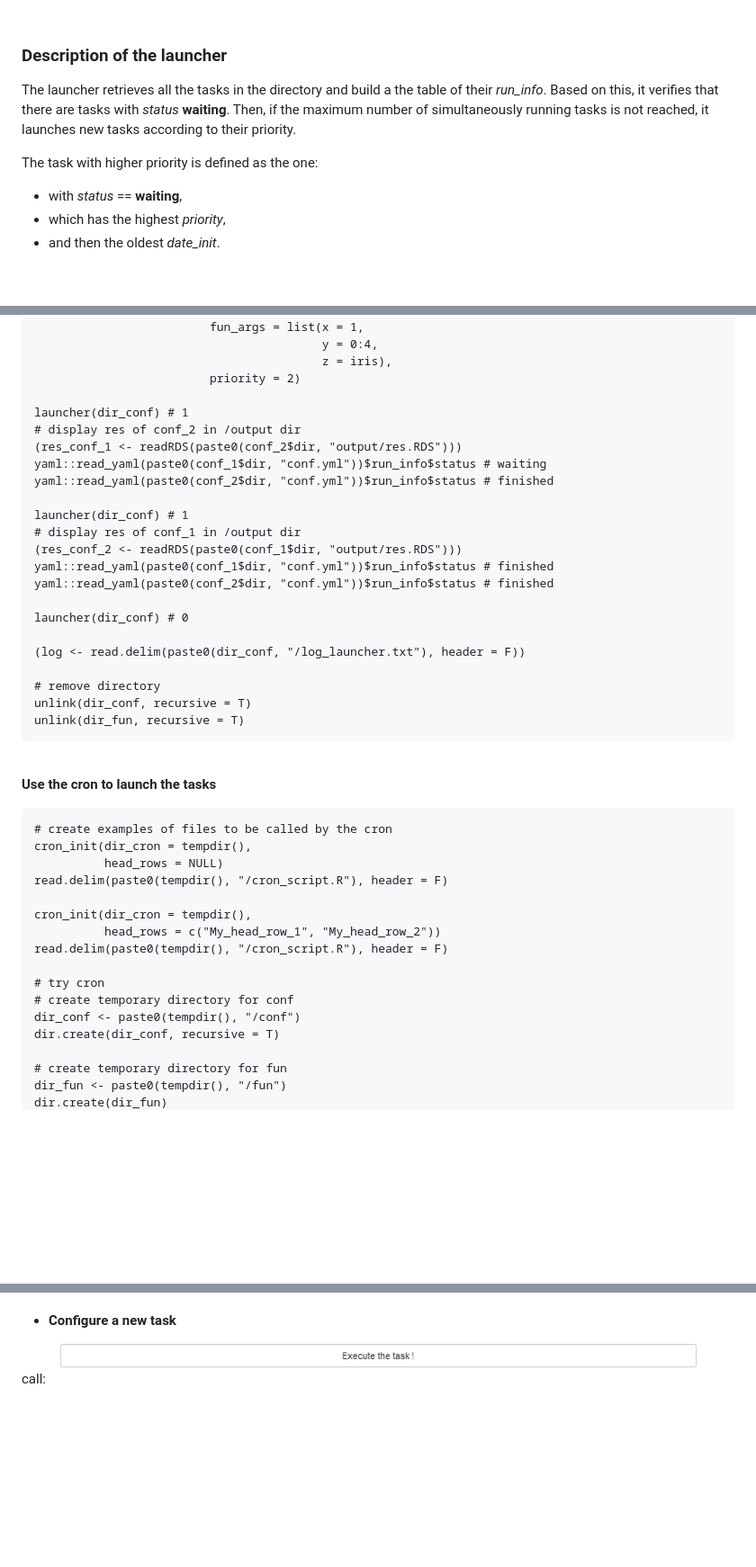
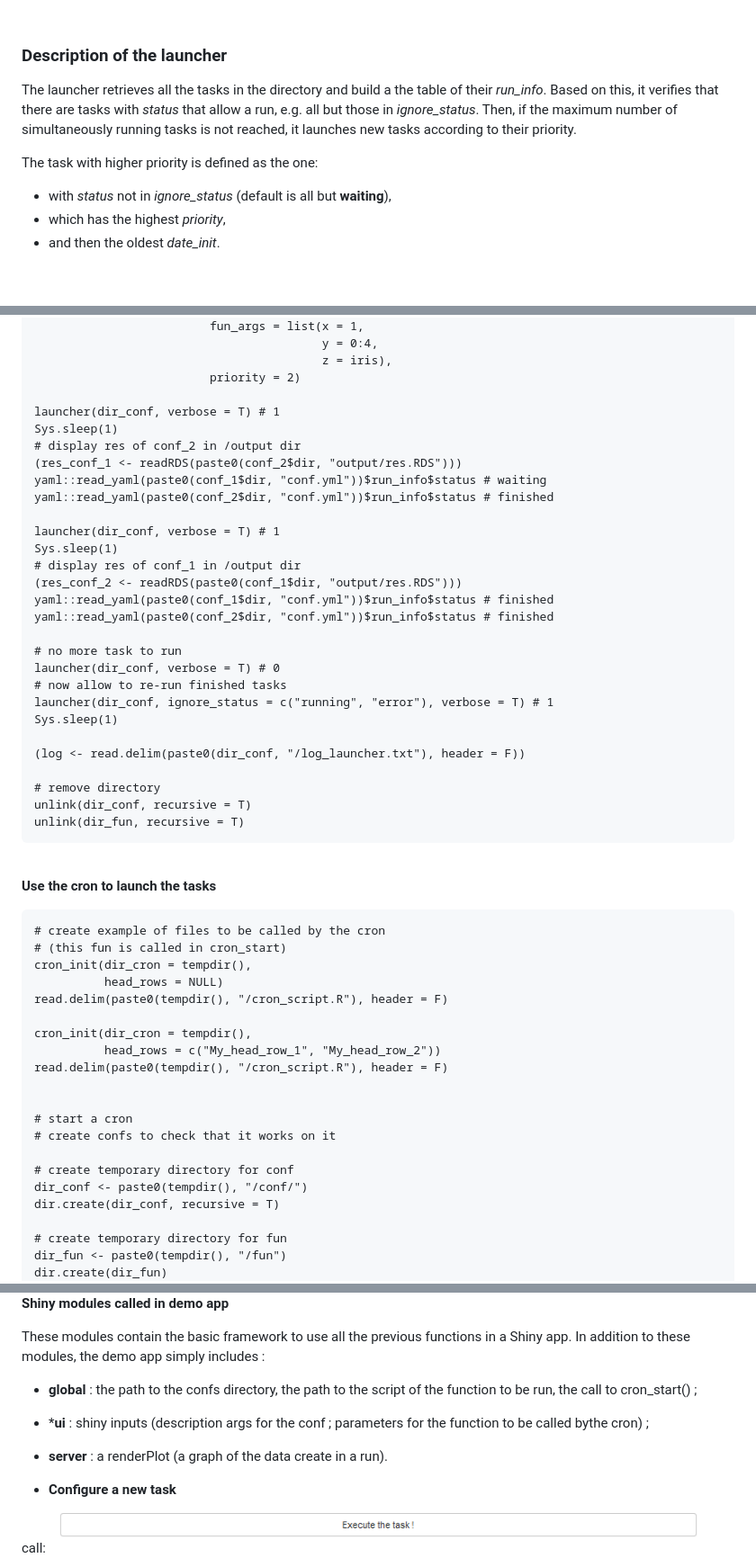
Before and after one commit to datastorm-open/shinybatch, a Markdown page: README.md, 3 parts joined by grey strips. Shown: that part at 90% size. GitHub-like rendering; blank space fills up the shorter version.

````diff
--- a/README.md
+++ b/README.md
@@ -61,11 +61,11 @@ Some outputs are created:
 
 ### Description of the launcher
 
-The launcher retrieves all the tasks in the directory and build a the table of their *run_info*. Based on this, it verifies that there are tasks with *status* **waiting**. Then, if the maximum number of simultaneously running tasks is not reached, it launches new tasks according to their priority.
+The launcher retrieves all the tasks in the directory and build a the table of their *run_info*. Based on this, it verifies that there are tasks with *status* that allow a run, e.g. all but those in *ignore_status*. Then, if the maximum number of simultaneously running tasks is not reached, it launches new tasks according to their priority.
 
 The task with higher priority is defined as the one:
 
-- with *status* == **waiting**,
+- with *status* not in *ignore_status* (default is all but **waiting**),
 - which has the highest *priority*,
 - and then the oldest *date_init*.
 
@@ -202,19 +202,25 @@ conf_2 <- configure_task(dir_path = dir_conf,
                                          z = iris),
                          priority = 2)
 
-launcher(dir_conf) # 1
+launcher(dir_conf, verbose = T) # 1
+Sys.sleep(1)
 # display res of conf_2 in /output dir
 (res_conf_1 <- readRDS(paste0(conf_2$dir, "output/res.RDS")))
 yaml::read_yaml(paste0(conf_1$dir, "conf.yml"))$run_info$status # waiting
 yaml::read_yaml(paste0(conf_2$dir, "conf.yml"))$run_info$status # finished
 
-launcher(dir_conf) # 1
+launcher(dir_conf, verbose = T) # 1
+Sys.sleep(1)
 # display res of conf_1 in /output dir
 (res_conf_2 <- readRDS(paste0(conf_1$dir, "output/res.RDS")))
 yaml::read_yaml(paste0(conf_1$dir, "conf.yml"))$run_info$status # finished
 yaml::read_yaml(paste0(conf_2$dir, "conf.yml"))$run_info$status # finished
 
-launcher(dir_conf) # 0
+# no more task to run
+launcher(dir_conf, verbose = T) # 0
+# now allow to re-run finished tasks
+launcher(dir_conf, ignore_status = c("running", "error"), verbose = T) # 1
+Sys.sleep(1)
 
 (log <- read.delim(paste0(dir_conf, "/log_launcher.txt"), header = F))
 
@@ -227,7 +233,8 @@ unlink(dir_fun, recursive = T)
 
 **Use the cron to launch the  tasks**
 ```{r}
-# create examples of files to be called by the cron
+# create example of files to be called by the cron
+# (this fun is called in cron_start)
 cron_init(dir_cron = tempdir(),
           head_rows = NULL)
 read.delim(paste0(tempdir(), "/cron_script.R"), header = F)
@@ -236,9 +243,12 @@ cron_init(dir_cron = tempdir(),
           head_rows = c("My_head_row_1", "My_head_row_2"))
 read.delim(paste0(tempdir(), "/cron_script.R"), header = F)
 
-# try cron
+
+# start a cron
+# create confs to check that it works on it
+
 # create temporary directory for conf
-dir_conf <- paste0(tempdir(), "/conf")
+dir_conf <- paste0(tempdir(), "/conf/")
 dir.create(dir_conf, recursive = T)
 
 # create temporary directory for fun
@@ -302,3 +351,11 @@ unlink(dir_fun, recursive = T)
+**Shiny modules called in demo app**
+
+These modules contain the basic framework to use all the previous functions in a Shiny app.
+In addition to these modules, the demo app simply includes :
+
+- **global** : the path to the confs directory, the path to the script of the function to be run, the call to cron_start() ;
+- ***ui** : shiny inputs (description args for the conf ; parameters for the function to be called bythe cron) ;
+- **server** : a renderPlot (a graph of the data create in a run).
 
 - **Configure a new task**
 
````
Also changed, not shown: other parts of README.md (+56 -11 lines), inst/img/demo_app_conf_task.PNG (added), inst/img/demo_app_view_task_1.PNG (added), inst/img/demo_app_view_task_2.PNG (added), 5 other files.
